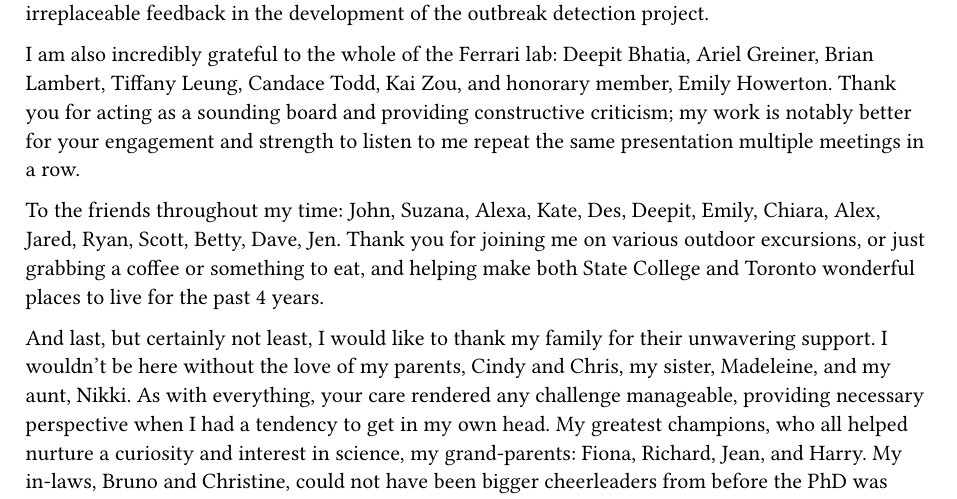
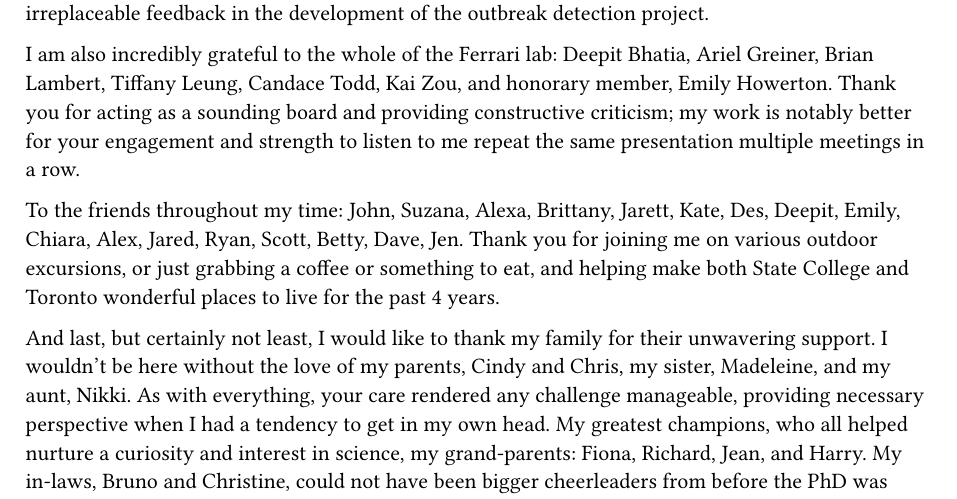
Before and after one commit to arnold-c/PhD-Dissertation, a Typst document (additional_sections/acknowledgements.typ): part of the page, cut so that both start at the same text. Compiled offline with Typst 0.15.

Commit message:
Update acknowledgements

```diff
--- a/additional_sections/acknowledgements.typ
+++ b/additional_sections/acknowledgements.typ
@@ -12,7 +12,7 @@ Amy Winter, Bill Moss, Bryan Patenaude, and Alex Kong for irreplaceable feedback
 I am also incredibly grateful to the whole of the Ferrari lab: Deepit Bhatia, Ariel Greiner, Brian Lambert, Tiffany Leung, Candace Todd, Kai Zou, and honorary member, Emily Howerton.
 Thank you for acting as a sounding board and providing constructive criticism; my work is notably better for your engagement and strength to listen to me repeat the same presentation multiple meetings in a row.
 
-To the friends throughout my time: John, Suzana, Alexa, Kate, Des, Deepit, Emily, Chiara, Alex, Jared, Ryan, Scott, Betty, Dave, Jen.
+To the friends throughout my time: John, Suzana, Alexa, Brittany, Jarett, Kate, Des, Deepit, Emily, Chiara, Alex, Jared, Ryan, Scott, Betty, Dave, Jen.
 Thank you for joining me on various outdoor excursions, or just grabbing a coffee or something to eat, and helping make both State College and Toronto wonderful places to live for the past 4 years.
 
 And last, but certainly not least, I would like to thank my family for their unwavering support.
```
Also changed, not shown: additional_sections/acknowledgements.pdf.
